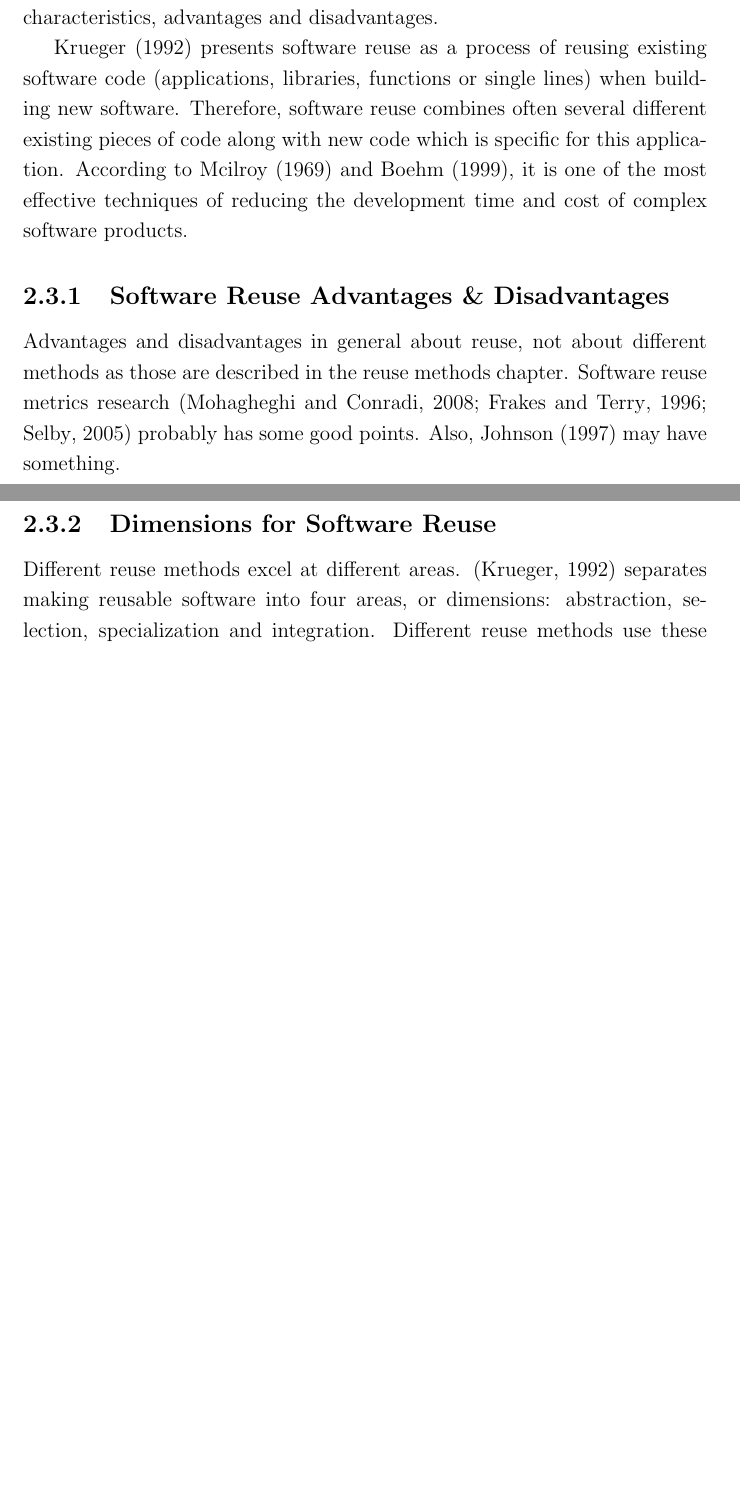
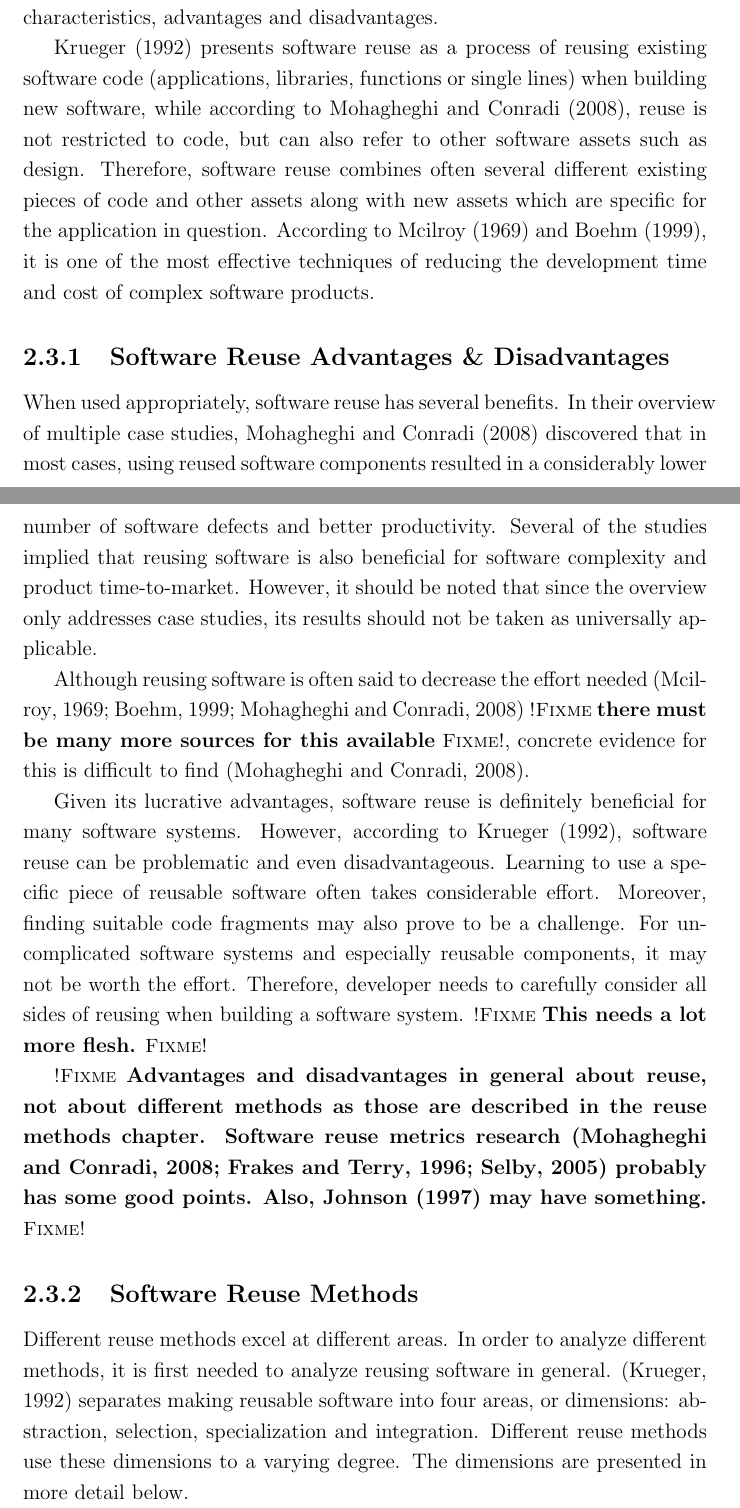
Before and after one commit to pyryk/thesis, a LaTeX thesis (thesis.tex, which reads 2background.tex): two parts of pages 17 and 18 of 34, joined at a grey line, cut so that both start at the same text, the shorter picture padded with empty space. Compiled offline with pdfLaTeX.

Commit message:
reformatted software reuse chapter

```diff
--- a/2background.tex
+++ b/2background.tex
@@ -125,14 +125,21 @@ The objectives above are important when visualizing geographical data on a map.
 
 In order to create a reusable software framework for visualization, it is necessary to study software reuse along with different reuse techniques and their characteristics, advantages and disadvantages.
 
-\citet{krueger_software_1992} presents software reuse as a process of reusing existing software code (applications, libraries, functions or single lines) when building new software. Therefore, software reuse combines often several different existing pieces of code along with new code which is specific for this application. According to \citet{mcilroy_mass-produced_1969} and \citet{boehm_managing_1999}, it is one of the most effective techniques of reducing the development time and cost of complex software products.
+\citet{krueger_software_1992} presents software reuse as a process of reusing existing software code (applications, libraries, functions or single lines) when building new software, while according to \citet{mohagheghi_empirical_2008}, reuse is not restricted to code, but can also refer to other software assets such as design. Therefore, software reuse combines often several different existing pieces of code and other assets along with new assets which are specific for the application in question. According to \citet{mcilroy_mass-produced_1969} and \citet{boehm_managing_1999}, it is one of the most effective techniques of reducing the development time and cost of complex software products.
 
 \subsection{Software Reuse Advantages \& Disadvantages}
 
-Advantages and disadvantages in general about reuse, not about different methods as those are described in the reuse methods chapter. Software reuse metrics research \citep{mohagheghi_empirical_2008,frakes_software_1996,selby_enabling_2005} probably has some good points. Also, \citet{johnson_frameworkscomponents+_1997} may have something.
+When used appropriately, software reuse has several benefits. In their overview of multiple case studies, \citet{mohagheghi_empirical_2008} discovered that in most cases, using reused software components resulted in a considerably lower number of software defects and better productivity. Several of the studies implied that reusing software is also beneficial for software complexity and product time-to-market. However, it should be noted that since the overview only addresses case studies, its results should not be taken as universally applicable.
 
-\subsection{Dimensions for Software Reuse}
+Although reusing software is often said to decrease the effort needed \citep{mcilroy_mass-produced_1969, boehm_managing_1999, mohagheghi_empirical_2008} \fixme{there must be many more sources for this available}, concrete evidence for this is difficult to find \citep{mohagheghi_empirical_2008}.
 
-Different reuse methods excel at different areas. \citep{krueger_software_1992} separates making reusable software into four areas, or dimensions: abstraction, selection, specialization and integration. Different reuse methods use these dimensions to a varying degree. \textbf{Abstraction} is the process of making a piece of software more generic, thus making it applicable to a wider range of software projects. Software reuse is almost always based on abstraction, but according to \citep{krueger_software_1992}, raising the abstraction level has proven to be difficult, thus making building reusable software hardly a trivial process. \textbf{Selection} facilitates finding, comparing and choosing suitable pieces of software. \textbf{Specialization} is the process of making the abstracted component more specific, usually by parameterizing the software or making it transformable. \textbf{Integration} means providing the software with components to be reused, such as a mechanism to import relevant functions to the software.
+Given its lucrative advantages, software reuse is definitely beneficial for many software systems. However, according to \citet{krueger_software_1992}, software reuse can be problematic and even disadvantageous. Learning to use a specific piece of reusable software often takes considerable effort. Moreover, finding suitable code fragments may also prove to be a challenge. For uncomplicated software systems and especially reusable components, it may not be worth the effort. Therefore, developer needs to carefully consider all sides of reusing when building a software system. \fixme{This needs a lot more flesh.}
+
+\fixme{Advantages and disadvantages in general about reuse, not about different methods as those are described in the reuse methods chapter. Software reuse metrics research \citep{mohagheghi_empirical_2008,frakes_software_1996,selby_enabling_2005} probably has some good points. Also, \citet{johnson_frameworkscomponents+_1997} may have something.}
 
 \subsection{Software Reuse Methods}
+
+% Probably not needed as a separate subsection?
+% \subsection{Dimensions for Software Reuse}
+
+Different reuse methods excel at different areas. In order to analyze different methods, it is first needed to analyze reusing software in general. \citep{krueger_software_1992} separates making reusable software into four areas, or dimensions: abstraction, selection, specialization and integration. Different reuse methods use these dimensions to a varying degree. The dimensions are presented in more detail below.
```
Also changed, not shown: thesis.pdf, 2background.tex (10 more changed lines).
